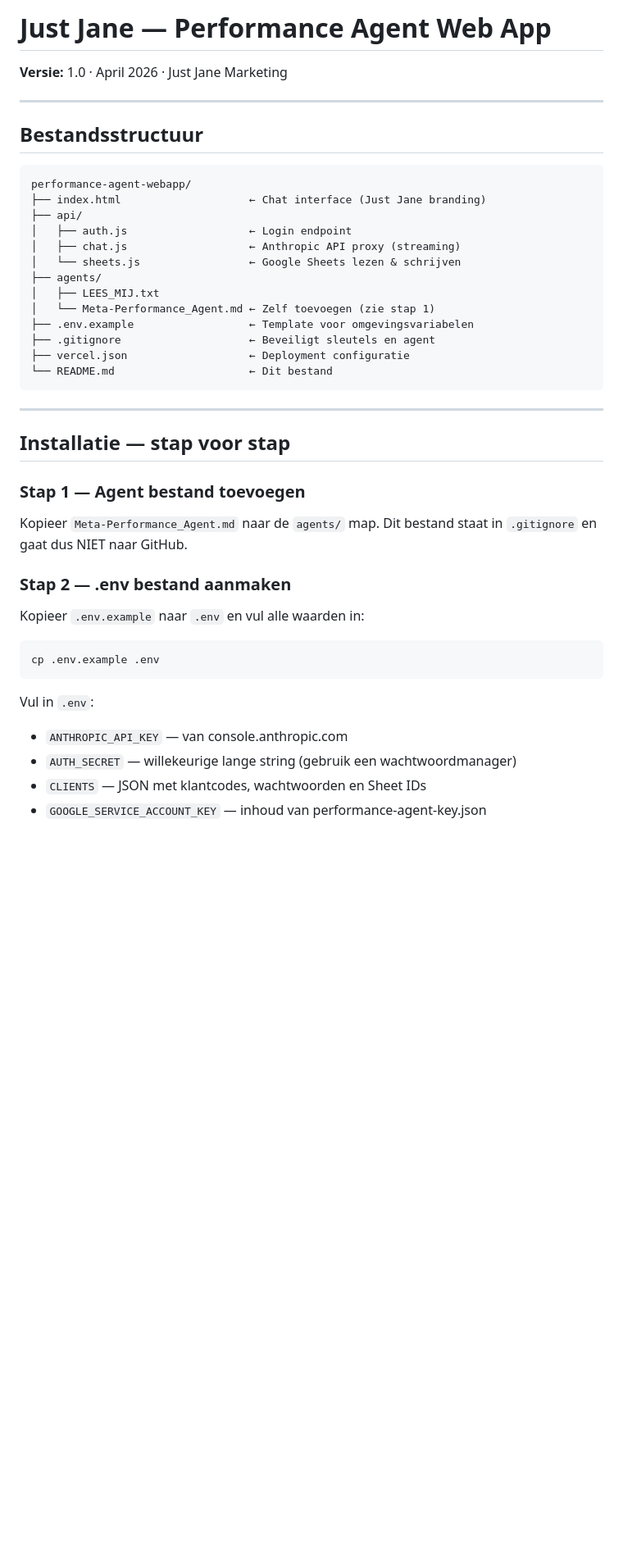
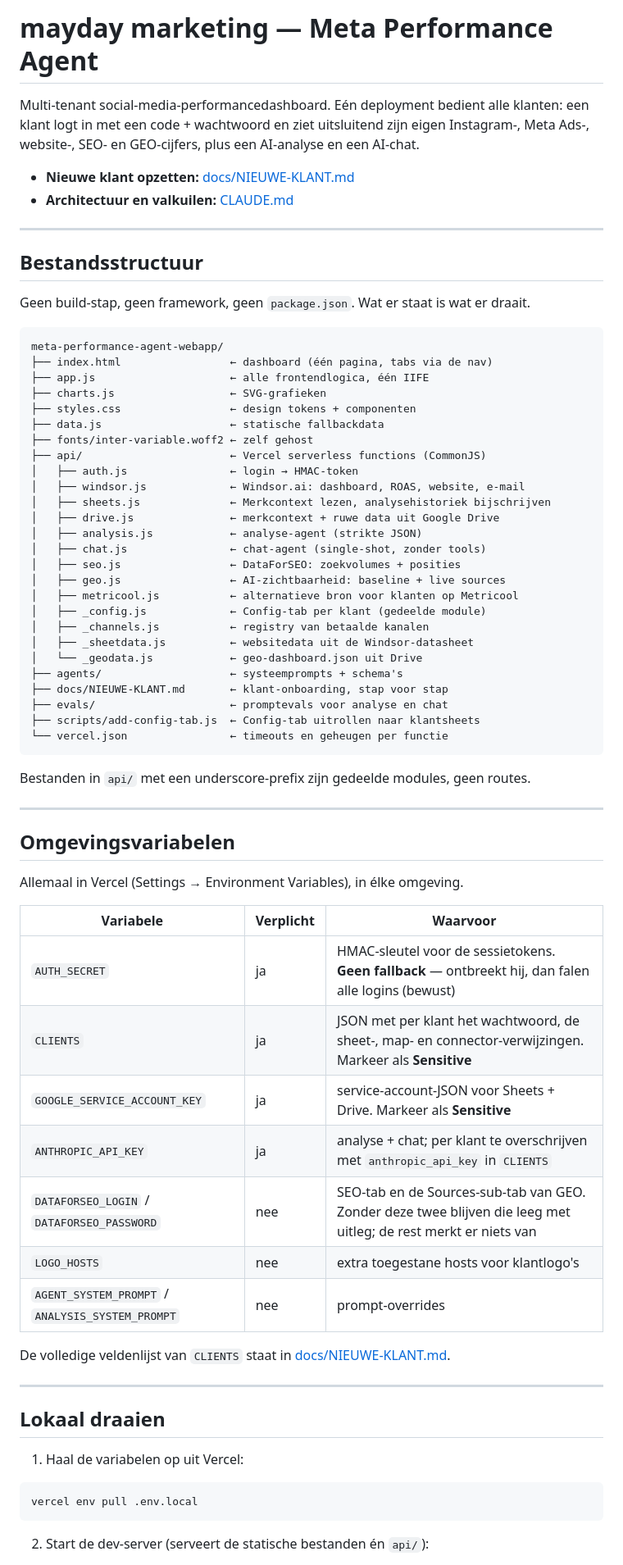
Before and after one commit to mayday-marketing/meta-performance-agent-webapp, a Markdown page: README.md, the part around one of its changes. Shown at 82% size. Rendered like a GitHub page; blank space fills up the shorter version.

````diff
--- a/README.md
+++ b/README.md
@@ -1,46 +1,79 @@
-# Just Jane — Performance Agent Web App
-**Versie:** 1.0 · April 2026 · Just Jane Marketing
+# mayday marketing — Meta Performance Agent
+
+Multi-tenant social-media-performancedashboard. Eén deployment bedient alle
+klanten: een klant logt in met een code + wachtwoord en ziet uitsluitend zijn
+eigen Instagram-, Meta Ads-, website-, SEO- en GEO-cijfers, plus een
+AI-analyse en een AI-chat.
+
+- **Nieuwe klant opzetten:** [docs/NIEUWE-KLANT.md](docs/NIEUWE-KLANT.md)
+- **Architectuur en valkuilen:** [CLAUDE.md](CLAUDE.md)
 
 ---
 
 ## Bestandsstructuur
 
+Geen build-stap, geen framework, geen `package.json`. Wat er staat is wat er
+draait.
+
 ```
-performance-agent-webapp/
-├── index.html                    ← Chat interface (Just Jane branding)
-├── api/
-│   ├── auth.js                   ← Login endpoint
-│   ├── chat.js                   ← Anthropic API proxy (streaming)
-│   └── sheets.js                 ← Google Sheets lezen & schrijven
-├── agents/
-│   ├── LEES_MIJ.txt
-│   └── Meta-Performance_Agent.md ← Zelf toevoegen (zie stap 1)
-├── .env.example                  ← Template voor omgevingsvariabelen
-├── .gitignore                    ← Beveiligt sleutels en agent
-├── vercel.json                   ← Deployment configuratie
-└── README.md                     ← Dit bestand
+meta-performance-agent-webapp/
+├── index.html                 ← dashboard (één pagina, tabs via de nav)
+├── app.js                     ← alle frontendlogica, één IIFE
+├── charts.js                  ← SVG-grafieken
+├── styles.css                 ← design tokens + componenten
+├── data.js                    ← statische fallbackdata
+├── fonts/inter-variable.woff2 ← zelf gehost
+├── api/                       ← Vercel serverless functions (CommonJS)
+│   ├── auth.js                ← login → HMAC-token
+│   ├── windsor.js             ← Windsor.ai: dashboard, ROAS, website, e-mail
+│   ├── sheets.js              ← Merkcontext lezen, analysehistoriek bijschrijven
+│   ├── drive.js               ← merkcontext + ruwe data uit Google Drive
+│   ├── analysis.js            ← analyse-agent (strikte JSON)
+│   ├── chat.js                ← chat-agent (single-shot, zonder tools)
+│   ├── seo.js                 ← DataForSEO: zoekvolumes + posities
+│   ├── geo.js                 ← AI-zichtbaarheid: baseline + live sources
+│   ├── metricool.js           ← alternatieve bron voor klanten op Metricool
+│   ├── _config.js             ← Config-tab per klant (gedeelde module)
+│   ├── _channels.js           ← registry van betaalde kanalen
+│   ├── _sheetdata.js          ← websitedata uit de Windsor-datasheet
+│   └── _geodata.js            ← geo-dashboard.json uit Drive
+├── agents/                    ← systeemprompts + schema's
+├── docs/NIEUWE-KLANT.md       ← klant-onboarding, stap voor stap
+├── evals/                     ← promptevals voor analyse en chat
+├── scripts/add-config-tab.js  ← Config-tab uitrollen naar klantsheets
+└── vercel.json                ← timeouts en geheugen per functie
 ```
+
+Bestanden in `api/` met een underscore-prefix zijn gedeelde modules, geen routes.
 
 ---
 
-## Installatie — stap voor stap
+## Omgevingsvariabelen
 
-### Stap 1 — Agent bestand toevoegen
+Allemaal in Vercel (Settings → Environment Variables), in élke omgeving.
 
-Kopieer `Meta-Performance_Agent.md` naar de `agents/` map.
-Dit bestand staat in `.gitignore` en gaat dus NIET naar GitHub.
+| Variabele | Verplicht | Waarvoor |
+|---|---|---|
+| `AUTH_SECRET` | ja | HMAC-sleutel voor de sessietokens. **Geen fallback** — ontbreekt hij, dan falen alle logins (bewust) |
+| `CLIENTS` | ja | JSON met per klant het wachtwoord, de sheet-, map- en connector-verwijzingen. Markeer als **Sensitive** |
+| `GOOGLE_SERVICE_ACCOUNT_KEY` | ja | service-account-JSON voor Sheets + Drive. Markeer als **Sensitive** |
+| `ANTHROPIC_API_KEY` | ja | analyse + chat; per klant te overschrijven met `anthropic_api_key` in `CLIENTS` |
+| `DATAFORSEO_LOGIN` / `DATAFORSEO_PASSWORD` | nee | SEO-tab en de Sources-sub-tab van GEO. Zonder deze twee blijven die leeg met uitleg; de rest merkt er niets van |
+| `LOGO_HOSTS` | nee | extra toegestane hosts voor klantlogo's |
+| `AGENT_SYSTEM_PROMPT` / `ANALYSIS_SYSTEM_PROMPT` | nee | prompt-overrides |
 
-### Stap 2 — .env bestand aanmaken
+De volledige veldenlijst van `CLIENTS` staat in
+[docs/NIEUWE-KLANT.md](docs/NIEUWE-KLANT.md#10--voeg-de-klant-toe-aan-clients-in-vercel).
 
-Kopieer `.env.example` naar `.env` en vul alle waarden in:
+---
+
+## Lokaal draaien
+
+1. Haal de variabelen op uit Vercel:
 
 ```bash
-cp .env.example .env
+vercel env pull .env.local
 ```
 
-Vul in `.env`:
-- `ANTHROPIC_API_KEY` — van console.anthropic.com
-- `AUTH_SECRET` — willekeurige lange string (gebruik een wachtwoordmanager)
-- `CLIENTS` — JSON met klantcodes, wachtwoorden en Sheet IDs
-- `GOOGLE_SERVICE_ACCOUNT_KEY` — inhoud van performance-agent-key.json
+2. Start de dev-server (serveert de statische bestanden én `api/`):
 
````
Also changed, not shown: other parts of README.md (+71 -82 lines), docs/NIEUWE-KLANT.md (added, +317 -0 lines).
